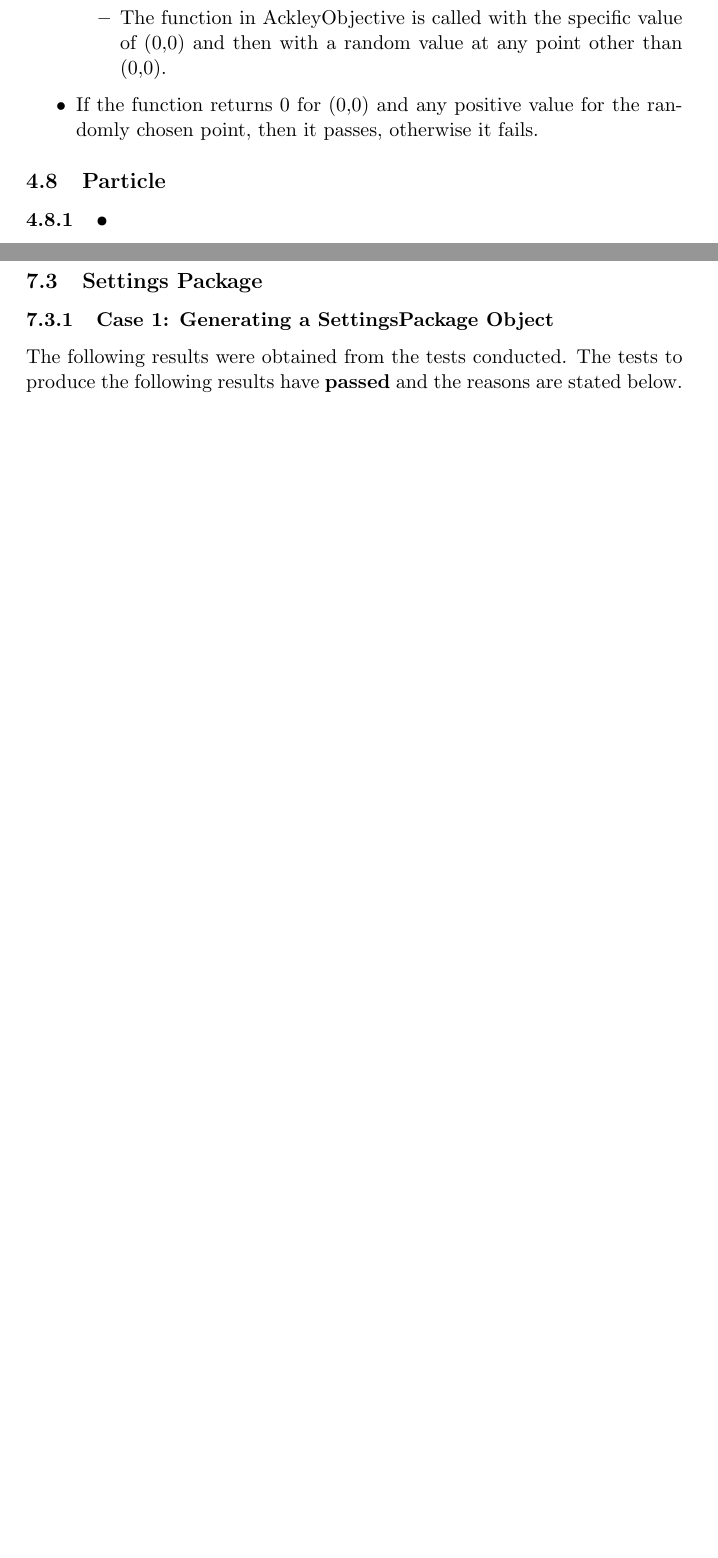
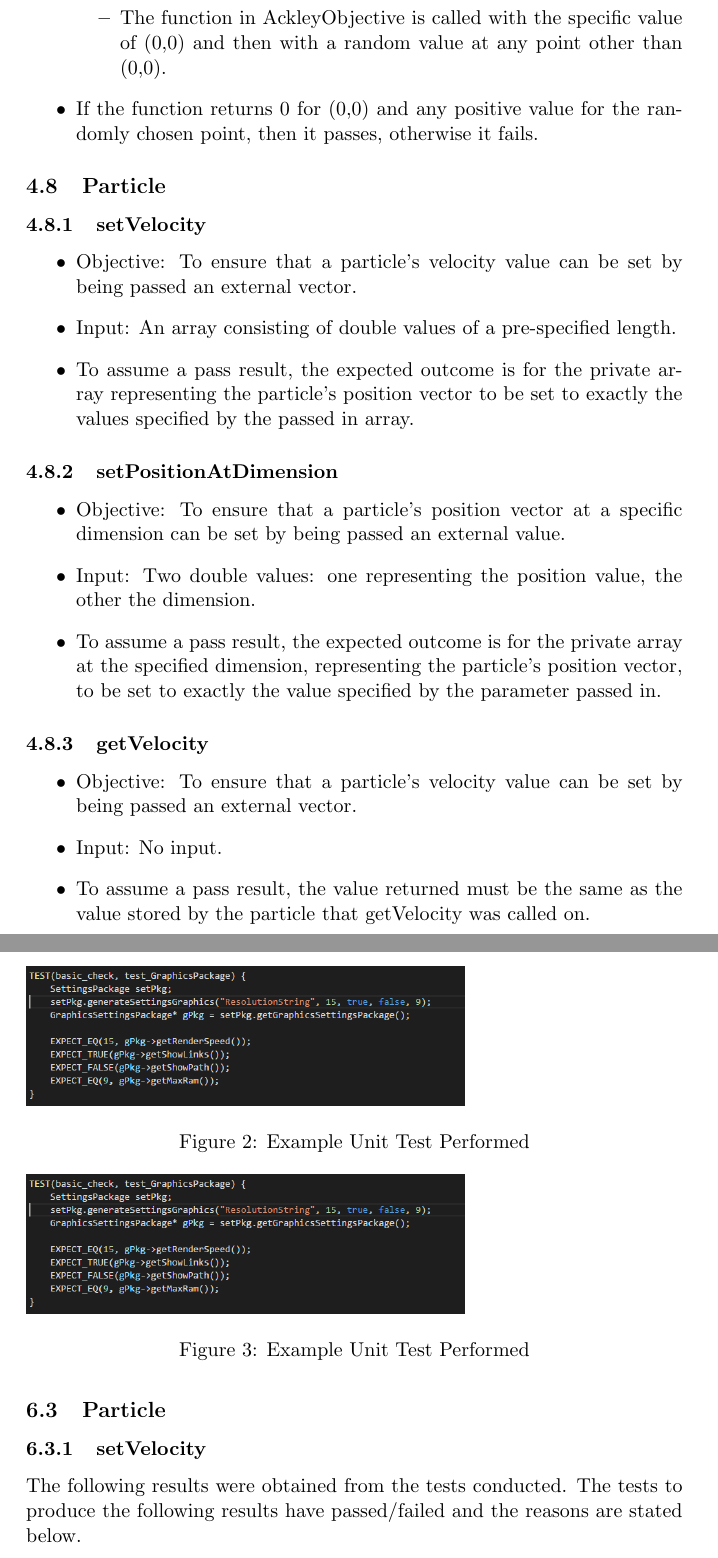
Before and after one commit to MatheuBotha/DragonBrain, a LaTeX document (Testing/testing_new.tex): two parts of pages 10 and 13 of 15 before the commit and two parts of pages 10 and 14 of 17 after it, joined at a grey line, cut so that both start at the same text, the shorter picture padded with empty space. Compiled offline with pdfLaTeX.

Commit message:
Testing Update

```diff
--- a/Testing/testing_new.tex
+++ b/Testing/testing_new.tex
@@ -1,7 +1,6 @@
 \documentclass[11pt]{article}
 \usepackage{graphicx}
 \usepackage{lipsum}
-\graphicspath{ {images/} }
 \begin{document}
 
 \begin{titlepage}
@@ -199,7 +198,24 @@ The features to be tested are as follows:
 \end{itemize}
 
 \subsection{Particle}
-\subsubsection{•}
+\subsubsection{setVelocity}
+\begin{itemize}
+	\item Objective: To ensure that a particle's velocity value can be set by being passed an external vector.
+	\item Input: An array consisting of double values of a pre-specified length.
+	\item To assume a pass result, the expected outcome is for the private array representing the particle's position vector to be set to exactly the values specified by the passed in array.
+\end{itemize}
+\subsubsection{setPositionAtDimension}
+\begin{itemize}
+	\item Objective: To ensure that a particle's position vector at a specific dimension can be set by being passed an external value.
+	\item Input: Two double values: one representing the position value, the other the dimension.
+	\item To assume a pass result, the expected outcome is for the private array at the specified dimension, representing the particle's position vector,  to be set to exactly the value specified by the parameter passed in.
+		\end{itemize}
+\subsubsection{getVelocity}
+\begin{itemize}
+	\item Objective: To ensure that a particle's velocity value can be set by being passed an external vector.
+	\item Input: No input.
+	\item To assume a pass result, the value returned must be the same as the value stored by the particle that getVelocity was called on.
+\end{itemize}
 \subsection{Graphics Processor}
 \subsubsection{Case 1: Generating a Graphics Processor}
 \begin{itemize}
@@ -283,6 +303,12 @@ following results have passed/failed and the reasons are stated below.
 	\item Reason 1
 	\item Reason 2
 \end{itemize}
+
+\begin{figure}
+\includegraphics[scale=0.5]{GTest.png}
+\caption{Example Unit Test Performed}
+\end{figure}
+
 \subsubsection{Case 3: FIPS OPT Process}
 The following results were obtained from the tests conducted. The tests to produce the
 following results have passed/failed and the reasons are stated below.
@@ -291,3 +317,12 @@ following results have passed/failed and the reasons are stated below.
 	\item Reason 1
 	\item Reason 2
 \end{itemize}
+\begin{figure}
+\includegraphics[scale=0.5]{GTest.png}
+\caption{Example Unit Test Performed}
+\end{figure}
+
+\subsection{Particle}
+\subsubsection{setVelocity}
+The following results were obtained from the tests conducted. The tests to produce the
+following results have passed/failed and the reasons are stated below.
```
Also changed, not shown: Testing/testing_new.tex (72 more changed lines).
